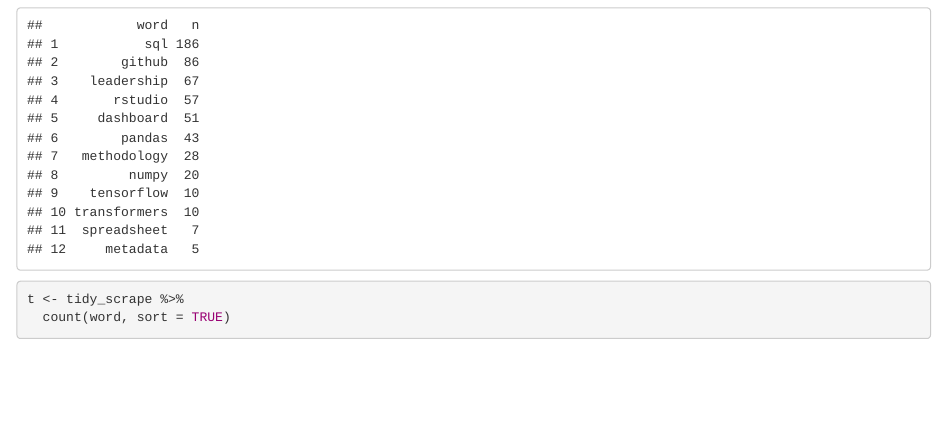
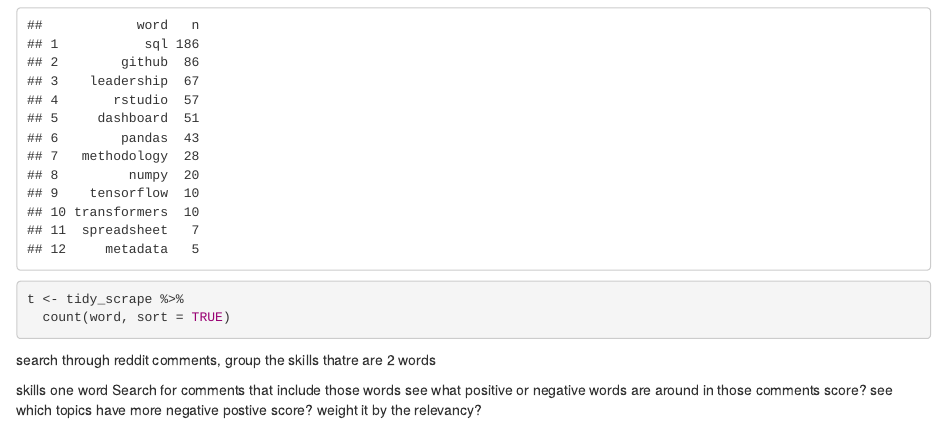
Before and after one commit to GuillermoCharlesSchneider/DATA-607, an R Markdown document (Project-3/sentiment_analysis.Rmd): the page in a window 1100 px wide, from 1860 px down. Rendered offline with R 4.5, knitr and Pandoc, with nearby package versions; some code elsewhere in the file could not run offline.

Commit message:
Update sentiment_analysis.Rmd

````diff
--- a/Project-3/sentiment_analysis.Rmd
+++ b/Project-3/sentiment_analysis.Rmd
@@ -86,6 +86,10 @@
   count(word, sort = TRUE)
 ```
 
+
+search through reddit comments, group the skills thatre are 2 words
+
+skills one word
 Search for comments that include those words
 see what positive or negative words are around in those comments
 score?
````
Also changed, not shown: Project-3/sentiment_analysis.Rmd (8 more changed lines).
